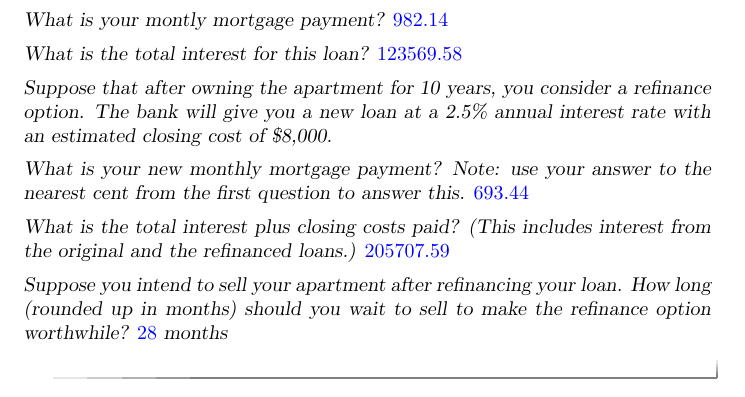
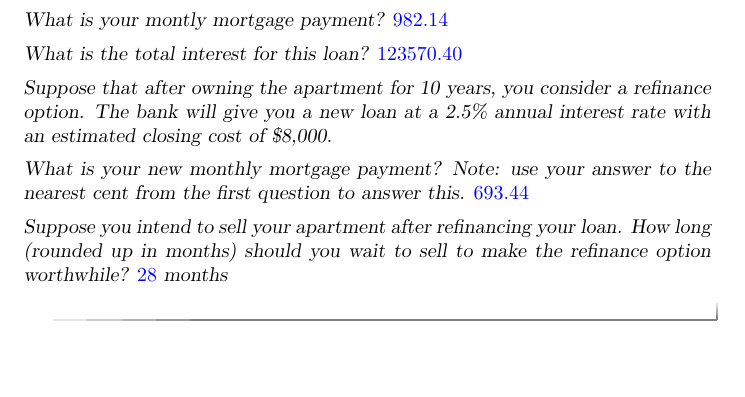
Before and after one commit to jathiel/Ximera-Xourses-NYCCT, a LaTeX document (MAT1630/Interest/Interest.tex): part of page 4 of 4, cut so that both start at the same text, the shorter picture padded with empty space. Compiled offline with pdfLaTeX.

Commit message:
fixed problem

```diff
--- a/MAT1630/Interest/Interest.tex
+++ b/MAT1630/Interest/Interest.tex
@@ -101,14 +101,12 @@ New total interest. $\answer{1214.56}$
 
 What is your montly mortgage payment? $\answer{982.14}$
 
-What is the total interest for this loan? $\answer{123569.58}$
+What is the total interest for this loan? $\answer{123570.40}$
 
 Suppose that after owning the apartment for 10 years, you consider a refinance option. The bank will give you a new loan at a 2.5\% annual interest rate with an estimated closing cost of \$8,000.
 
 What is your new monthly mortgage payment? Note: use your answer to the nearest cent from the first question to answer this. $\answer{693.44}$
 
-What is the total interest plus closing costs paid? (This includes interest from the original and the refinanced loans.) $\answer{205707.59}$
-
 Suppose you intend to sell your apartment after refinancing your loan. How long (rounded up in months) should you wait to sell to make the refinance option worthwhile? $\answer{28}$ months
 \end{question}
 
```
